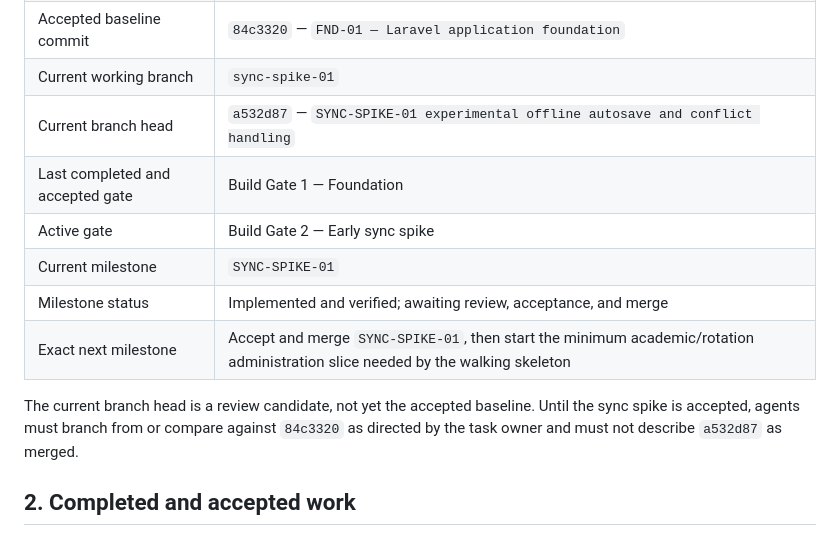
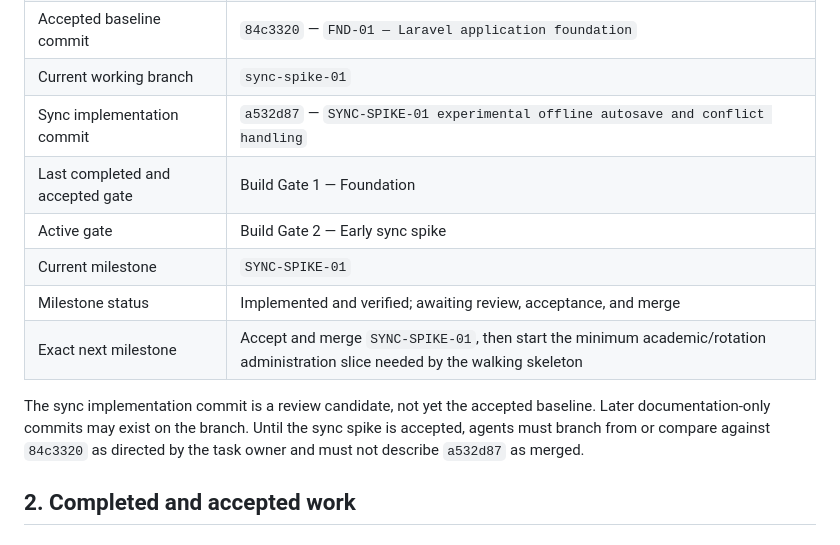
Before and after one commit to Joseph5157/Pharmalab, a Markdown page: PROJECT_STATE.md, the part around the change. GitHub-like rendering.

Commit message:
docs: distinguish sync implementation from branch head

```diff
--- a/PROJECT_STATE.md
+++ b/PROJECT_STATE.md
@@ -15,14 +15,14 @@ This file is the canonical source of truth for current project status, accepted
 | Accepted baseline branch | `main` |
 | Accepted baseline commit | `84c3320` — `FND-01 — Laravel application foundation` |
 | Current working branch | `sync-spike-01` |
-| Current branch head | `a532d87` — `SYNC-SPIKE-01 experimental offline autosave and conflict handling` |
+| Sync implementation commit | `a532d87` — `SYNC-SPIKE-01 experimental offline autosave and conflict handling` |
 | Last completed and accepted gate | Build Gate 1 — Foundation |
 | Active gate | Build Gate 2 — Early sync spike |
 | Current milestone | `SYNC-SPIKE-01` |
 | Milestone status | Implemented and verified; awaiting review, acceptance, and merge |
 | Exact next milestone | Accept and merge `SYNC-SPIKE-01`, then start the minimum academic/rotation administration slice needed by the walking skeleton |
 
-The current branch head is a review candidate, not yet the accepted baseline. Until the sync spike is accepted, agents must branch from or compare against `84c3320` as directed by the task owner and must not describe `a532d87` as merged.
+The sync implementation commit is a review candidate, not yet the accepted baseline. Later documentation-only commits may exist on the branch. Until the sync spike is accepted, agents must branch from or compare against `84c3320` as directed by the task owner and must not describe `a532d87` as merged.
 
 ## 2. Completed and accepted work
 
```
